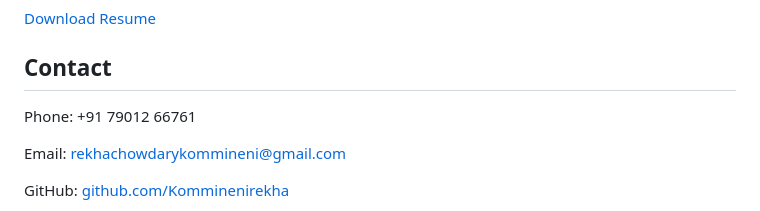
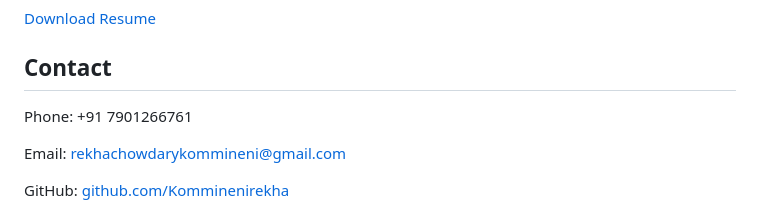
Before and after one commit to Komminenirekha/komminenirekha.github.io, a Markdown page: README.md, the part around the change. GitHub-like rendering.

```diff
--- a/README.md
+++ b/README.md
@@ -427,7 +427,7 @@ Aspiring Salesforce Developer with strong skills in Java, Python, SQL, and CRM t
   <section id="contact">
     <h2>Contact</h2>
     <div class="section-divider"></div>
-    <p>Phone: +91 79012 66761</p>
+    <p>Phone: +91 7901266761</p>
     <p>Email: <a href="mailto:rekhachowdarykommineni@gmail.com">rekhachowdarykommineni@gmail.com</a></p>
     <p>GitHub: <a href="https://github.com/Komminenirekha" target="_blank">github.com/Komminenirekha</a></p>
     <a href="mailto:rekhachowdarykommineni@gmail.com"><button>Get In Touch</button></a>
```
